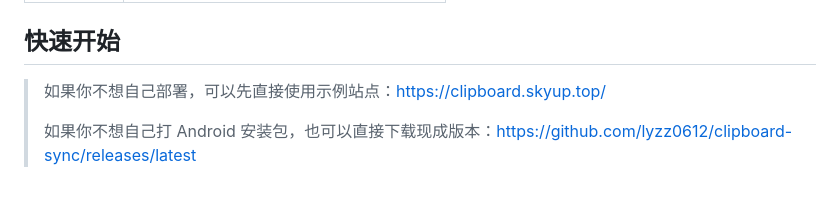
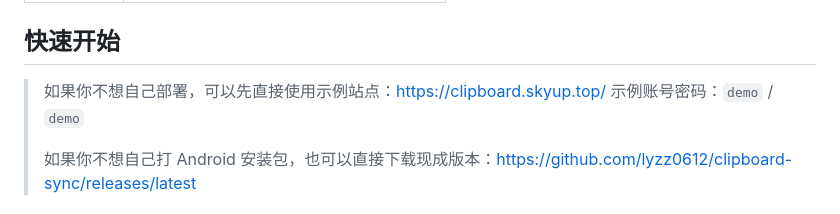
Before and after one commit to lyzz0612/clipboard-sync, a Markdown page: README.md, the part around the change. Rendered like a GitHub page.

Commit message:
docs: update README with demo credentials for example site

```diff
--- a/README.md
+++ b/README.md
@@ -90,7 +90,7 @@
 
 ## 快速开始
 
-> 如果你不想自己部署，可以先直接使用示例站点：[https://clipboard.skyup.top/](https://clipboard.skyup.top/)
+> 如果你不想自己部署，可以先直接使用示例站点：[https://clipboard.skyup.top/](https://clipboard.skyup.top/)  示例账号密码：`demo` / `demo`
 >
 > 如果你不想自己打 Android 安装包，也可以直接下载现成版本：[https://github.com/lyzz0612/clipboard-sync/releases/latest](https://github.com/lyzz0612/clipboard-sync/releases/latest)
 
```
